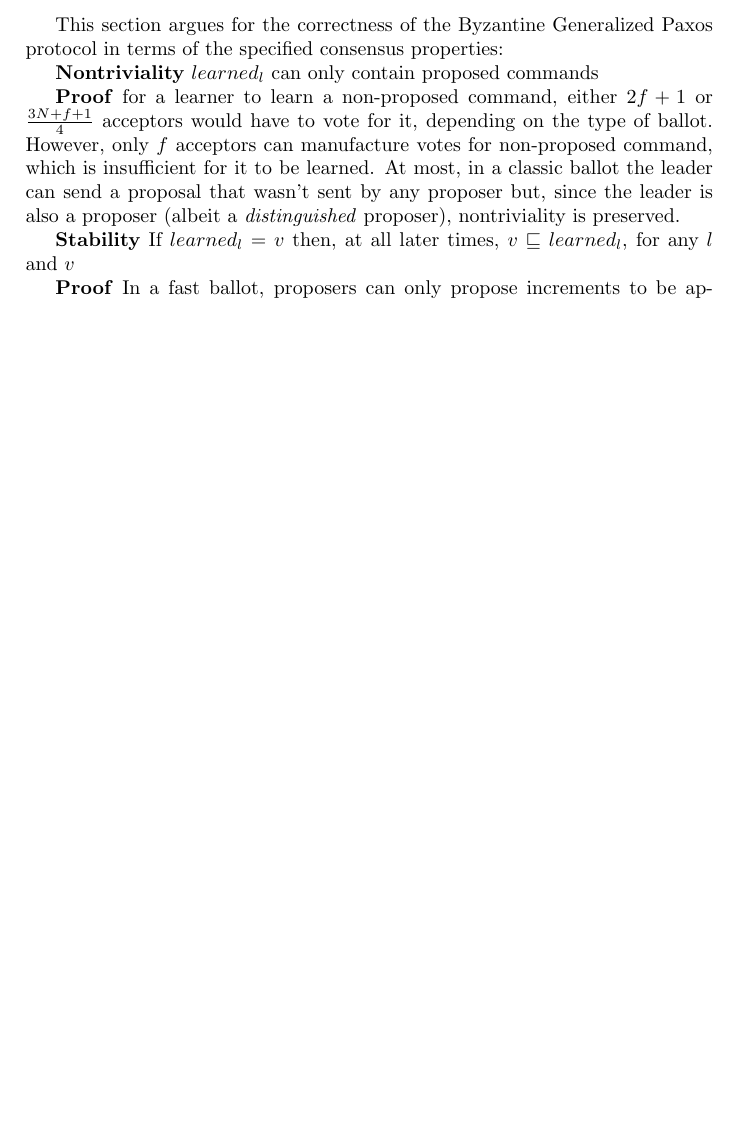
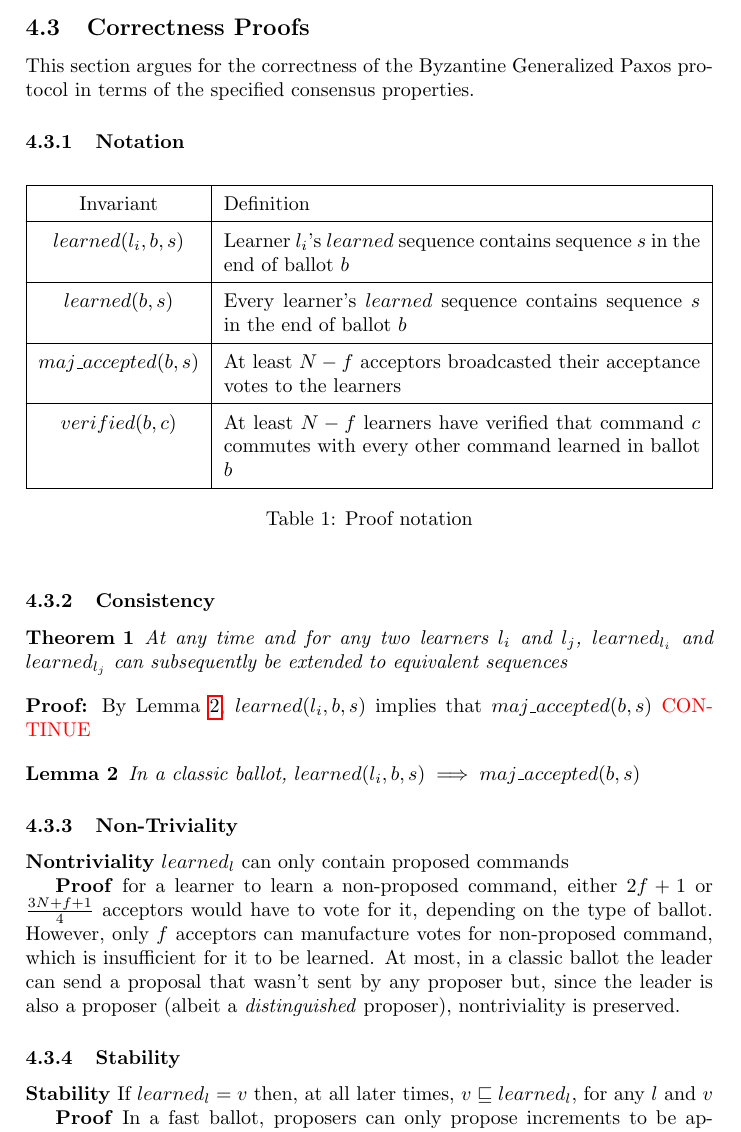
Before and after one commit to MiguelPires/College_misc, a LaTeX paper (main.tex, which reads bft_proof.tex): part of page 10 of 15 before the commit and part of page 10 of 16 after it, cut at the place of the change, the shorter picture padded with empty space. Compiled offline with pdfLaTeX.

Commit message:
Initial proof sketch

```diff
--- a/bft_proof.tex
+++ b/bft_proof.tex
@@ -1,8 +1,45 @@
-This section argues for the correctness of the Byzantine Generalized Paxos protocol in terms of the specified consensus properties:\par
+\subsection{Correctness Proofs}
 
+This section argues for the correctness of the Byzantine Generalized Paxos protocol in terms of the specified consensus properties.\par
+
+\subsubsection{Notation}
+\begin{table}[h!]
+	\renewcommand{\arraystretch}{1.5}
+	\centering
+	\begin{tabularx}{\linewidth}{ |c|X|}
+		%\hline
+		%\multicolumn{2}{|c|}{Notation}\\
+		\hline
+		Invariant & Definition \\
+		\hline
+		$learned(l_i,b,s)$ & Learner $l_i$'s $learned$ sequence contains sequence $s$ in the end of ballot $b$  \\
+		\hline
+		$learned(b,s)$ & Every learner's $learned$ sequence contains sequence $s$ in the end of ballot $b$\\
+		\hline
+		$maj\_accepted(b,s)$ & At least $N-f$ acceptors broadcasted their acceptance votes to the learners\\
+		\hline
+		$verified(b,c)$ & At least $N-f$ learners have verified that command $c$ commutes with every other command learned in ballot $b$\\
+		\hline
+	\end{tabularx}
+	\caption{Proof notation}
+	\label{table:1}
+\end{table}
+
+\subsubsection{Consistency}
+\begin{theorem}
+At any time and for any two learners $l_i$ and $l_j$, $learned_{l_i}$ and $learned_{l_j}$ can subsequently be extended to equivalent sequences
+\end{theorem} \label{C-T1}
+\textbf{Proof:} By Lemma \ref{C-L2}, $learned(l_i,b,s)$ implies that $maj\_accepted(b,s)$ \textcolor{red}{CONTINUE}
+\par
+\begin{lemma}
+In a classic ballot, $learned(l_i,b,s) \implies maj\_accepted(b,s)$ \label{C-L2} \par
+\end{lemma}
+
+\subsubsection{Non-Triviality}
 \textbf{Nontriviality} $learned_l$ can only contain proposed commands\par
 \textbf{Proof} for a learner to learn a non-proposed command, either $2f+1$ or $\frac{3N+f+1}{4}$ acceptors would have to vote for it, depending on the type of ballot. However, only $f$ acceptors can manufacture votes for non-proposed command, which is insufficient for it to be learned. At most, in a classic ballot the leader can send a proposal that wasn't sent by any proposer but, since the leader is also a proposer (albeit a \textit{distinguished} proposer), nontriviality is preserved.\par
 
+\subsubsection{Stability}
 \textbf{Stability} If $learned_l = v$ then, at all later times, $v \sqsubseteq learned_l$, for any $l$ and $v$\par
 \textbf{Proof} In a fast ballot, proposers can only propose increments to be appended to the learned command history and, therefore, learned sequences in fast ballots are always extensions of previous sequences. In classic ballots, for a learner to learn a sequence that isn't an extension of a previous learned sequence, at least $2f+1$ acceptors would have to vote for it and for that to happen the leader would have to propose it. The subsequent reasoning depends on whether the leader is faulty or not.\par
 If the leader is Byzantine it can propose an invalid sequence. However, since the acceptors check if the last accepted sequence is a prefix of the proposal, it wouldn't reach $2f+1$ votes. In the situation where the leader tries to ignore commands accepted in the last ballot, at most $f$ faulty acceptors would vote for it due to maliciousness and another $f$ would vote for it because they didn't participate in the latest ballot, which wouldn't be enough to learn the sequence. \par
--- a/main.tex
+++ b/main.tex
@@ -50,6 +50,10 @@
 \usepackage[toc,page]{appendix}
 
 \usepackage{xcolor,colortbl}
+\usepackage{tabularx}
+\newtheorem{theorem}{Theorem}
+\newtheorem{corollary}{Corollary}[theorem]
+\newtheorem{lemma}[theorem]{Lemma}
 %%%%%%%%%%%%%%%%%%%%%%%%%%%%%%%%%%%%%%%%%%%%%%%%%%%%%%%%%%%%%%%%%%%%%%%%%=
 %%%%%%%%%%%%%%%%%%%%%%%%%%
 %pour avoir plus de place
@@ -75,7 +79,7 @@
 % Definitions
 %%%%%%%%%%%%%%%%%%%%%%%%%%%%%%%%%%%%%%%%%%%%%%%%%%%%%%%%%%%%%%%%
 
-\newtheorem{theorem}{Theorem}
+%\newtheorem{theorem}{Theorem}
 % %\newtheorem{reptheorem}[]{Theorem \ref{th:sl}}
 % %\newreptheorem{theorem}{Theorem}
 % \newtheorem{axiom}[theorem]{Axiom}
```
